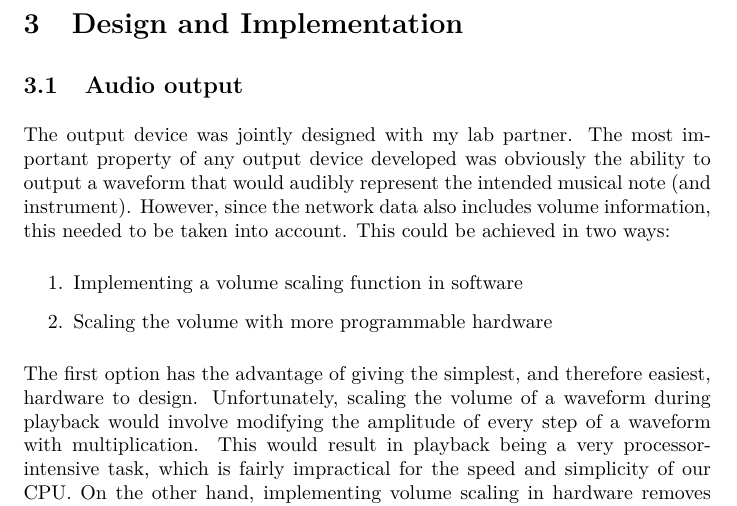
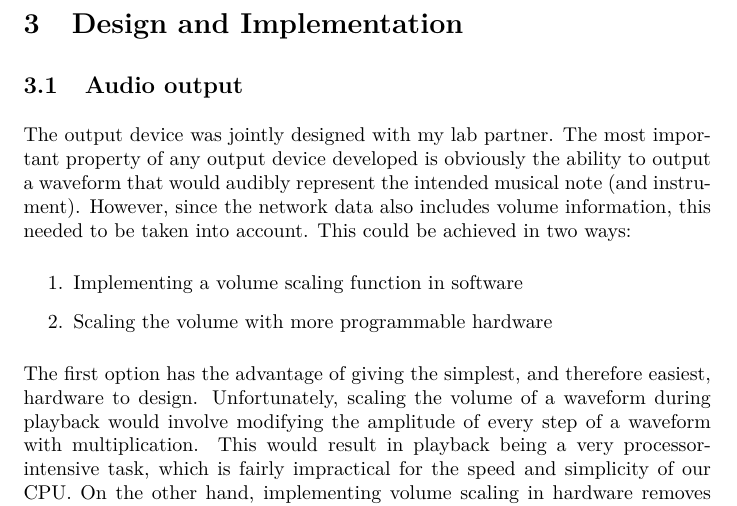
Before and after one commit to alanbriolat/MCP, a LaTeX document (report/report.tex, which reads report/design_and_implementation.tex): part of page 7 of 17, cut so that both start at the same text. Compiled offline with pdfLaTeX.

Commit message:
A couple of tweaks

```diff
--- a/report/design_and_implementation.tex
+++ b/report/design_and_implementation.tex
@@ -6,7 +6,7 @@
 
 % TODO: sound/music theory somewhere?
 The output device was jointly designed with my lab partner.  The most important property of any
-output device developed was obviously the ability to output a waveform that would audibly represent
+output device developed is obviously the ability to output a waveform that would audibly represent
 the intended musical note (and instrument).  However, since the network data also includes volume
 information, this needed to be taken into account.  This could be achieved in two ways:
 \begin{enumerate}
```
Also changed, not shown: report/design_and_implementation.tex (1 more changed lines).
